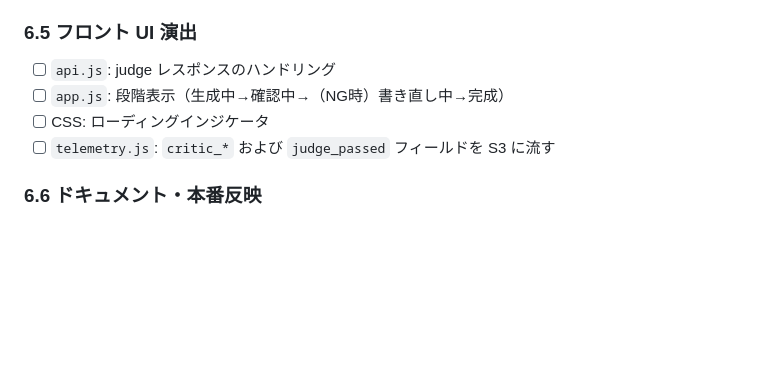
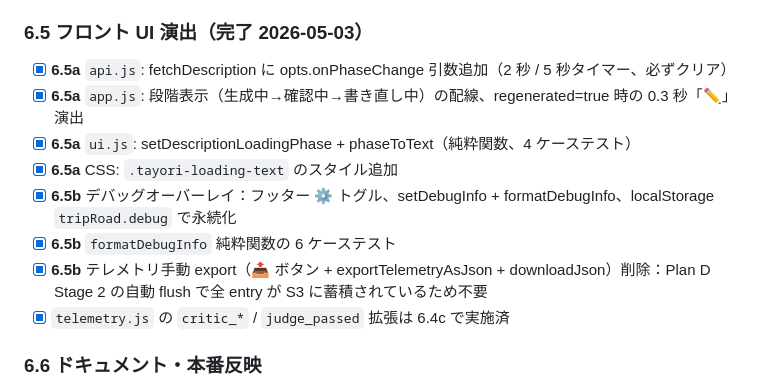
Before and after one commit to tetutetu214/trip-road, a Markdown page: docs/todo.md, the part around one of its changes. Rendered like a GitHub page; blank space fills up the shorter version.

```diff
--- a/docs/todo.md
+++ b/docs/todo.md
@@ -177,12 +177,16 @@
 - [x] **6.4c** フロント `app.js` で `judge_passed===true` のときだけ `setCachedDescription` を呼ぶ判断ロジック
 - [x] **6.4c** フロント `telemetry.js` の buildTelemetryEntry スキーマを spec.md 10.6 に合わせ更新（critic_meaningfulness 廃止、critic_specificity / critic_season_fit / critic_deductions / judge_passed / regenerated / judge_error 追加）
 
-### 6.5 フロント UI 演出
+### 6.5 フロント UI 演出（完了 2026-05-03）
 
-- [ ] `api.js`: judge レスポンスのハンドリング
-- [ ] `app.js`: 段階表示（生成中→確認中→（NG時）書き直し中→完成）
-- [ ] CSS: ローディングインジケータ
-- [ ] `telemetry.js`: `critic_*` および `judge_passed` フィールドを S3 に流す
+- [x] **6.5a** `api.js`: fetchDescription に opts.onPhaseChange 引数追加（2 秒 / 5 秒タイマー、必ずクリア）
+- [x] **6.5a** `app.js`: 段階表示（生成中→確認中→書き直し中）の配線、regenerated=true 時の 0.3 秒「✏️」演出
+- [x] **6.5a** `ui.js`: setDescriptionLoadingPhase + phaseToText（純粋関数、4 ケーステスト）
+- [x] **6.5a** CSS: `.tayori-loading-text` のスタイル追加
+- [x] **6.5b** デバッグオーバーレイ：フッター ⚙️ トグル、setDebugInfo + formatDebugInfo、localStorage `tripRoad.debug` で永続化
+- [x] **6.5b** `formatDebugInfo` 純粋関数の 6 ケーステスト
+- [x] **6.5b** テレメトリ手動 export（📤 ボタン + exportTelemetryAsJson + downloadJson）削除：Plan D Stage 2 の自動 flush で全 entry が S3 に蓄積されているため不要
+- [x] `telemetry.js` の `critic_*` / `judge_passed` 拡張は 6.4c で実施済
 
 ### 6.6 ドキュメント・本番反映
 
```
Also changed, not shown: other parts of docs/todo.md (+1 -1 lines), docs/knowledge.md (+52 -0 lines).
